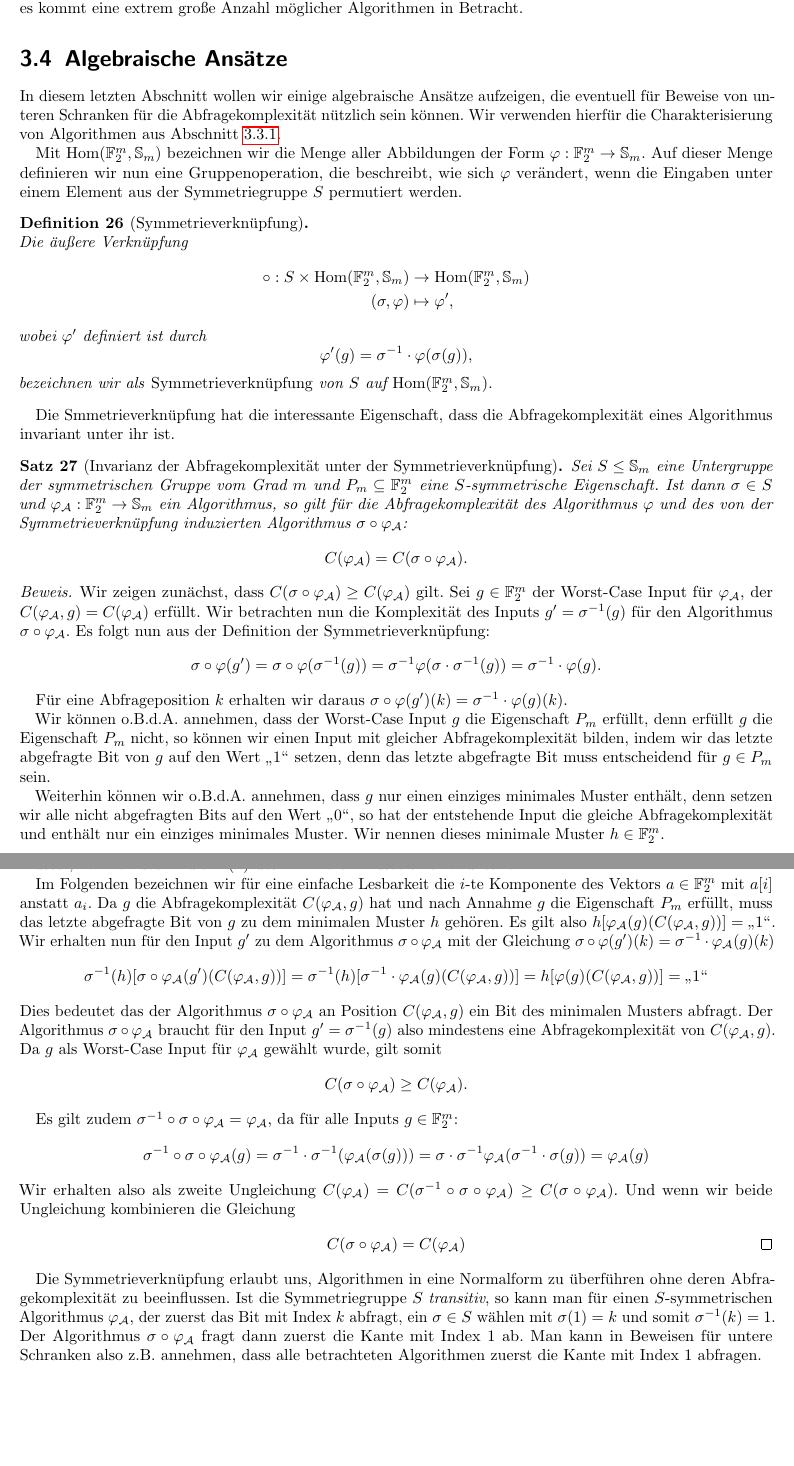
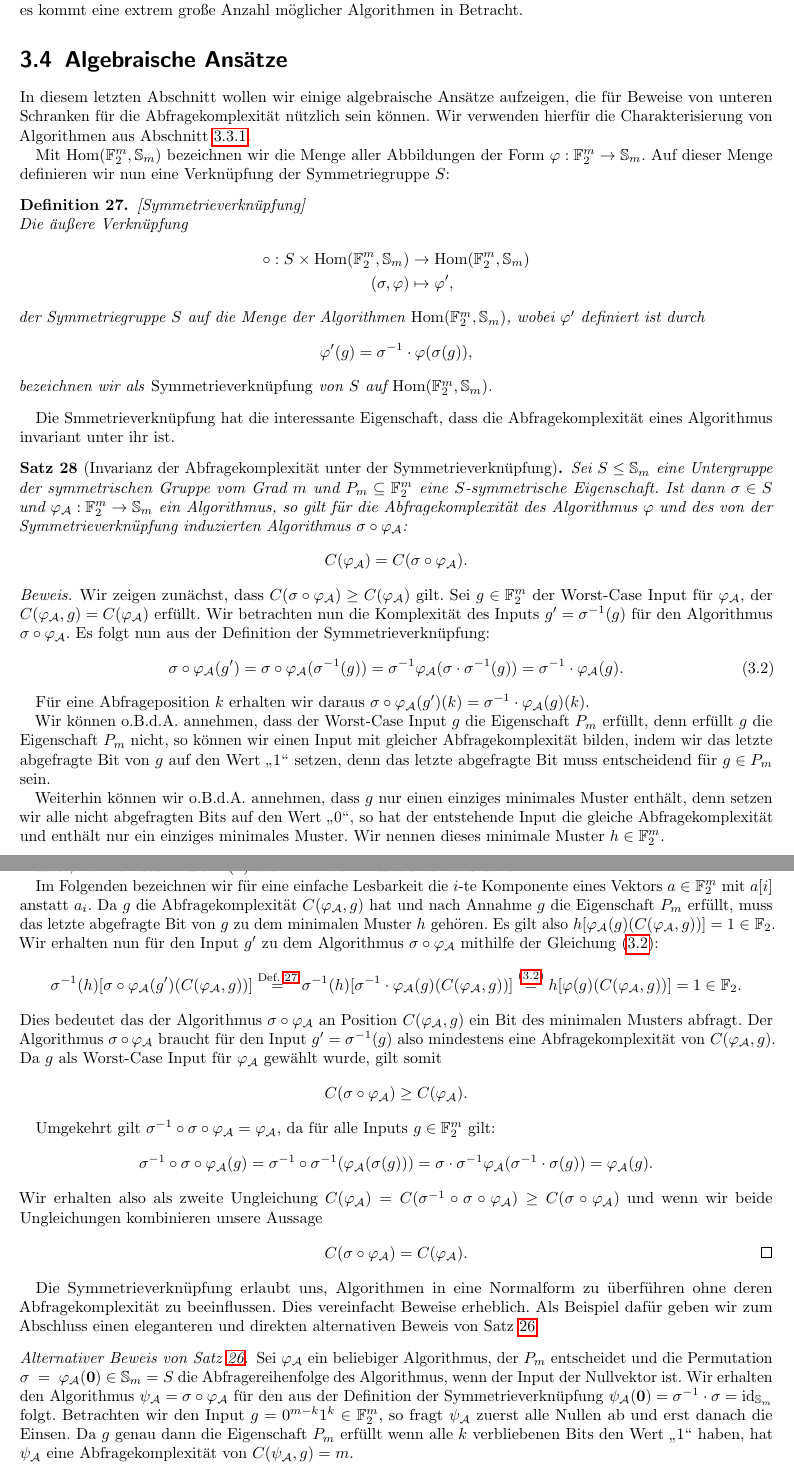
Before and after one commit to erikdiessel/Facharbeit, a LaTeX document (main.tex): two parts of pages 14 and 15 of 17, joined at a grey line, cut so that both start at the same text, the shorter picture padded with empty space. Compiled offline with pdfLaTeX.

Commit message:
Letzte Korrekturen vor Fertigstellung

```diff
--- a/main.tex
+++ b/main.tex
@@ -7,7 +7,6 @@
 \usepackage[babel]{csquotes}
 \usepackage{tikz}
 \usepackage{amsfonts}
-\usepackage{blindtext}
 \usepackage{hyperref}
 \usepackage{geometry}
 \usepackage{framed}
@@ -27,7 +26,8 @@ right=22mm
 \newtheorem{Satz}[definition]{Satz}
 \newtheorem{conjecture}[definition]{Vermutung}
 \newtheorem{corollary}[definition]{Korollar}
-\newtheorem*{proposition*}{Proposition}
+\newtheorem{Lemma}[definition]{Lemma}
+\newtheorem{Proposition}[definition]{Proposition}
 \theoremstyle{definition}
 \newtheorem{examplex}{Beispiel}
 
@@ -1206,8 +1208,9 @@ es kommt eine extrem große Anzahl möglicher Algorithmen
 in Betracht.
 
 \section{Algebraische Ansätze}
+\label{sec:AlgebraischeAnsaetze}
 In diesem letzten Abschnitt wollen wir einige algebraische
-Ansätze aufzeigen, die eventuell für Beweise von unteren
+Ansätze aufzeigen, die für Beweise von unteren
 Schranken für die Abfragekomplexität nützlich sein können.
 Wir verwenden hierfür die Charakterisierung von Algorithmen
 aus Abschnitt \ref{sec:AlgebraischeCharakterisierung}.
@@ -1215,12 +1218,11 @@ aus Abschnitt \ref{sec:AlgebraischeCharakterisierung}.
 Mit $\Hom(\mathbb{F}_2^m, \mathbb{S}_m)$ bezeichnen wir die
 Menge aller Abbildungen der Form
 $\varphi: \mathbb{F}_2^m \to \mathbb{S}_m$.
-Auf dieser Menge definieren wir nun eine Gruppenoperation,
-die beschreibt, wie sich $\varphi$ verändert, wenn die
-Eingaben unter einem Element aus der Symmetriegruppe $S$
-permutiert werden.
+Auf dieser Menge definieren wir nun eine Verknüpfung
+der Symmetriegruppe $S$:
 
 \begin{definition}
+\label{def:Symmetrieverknuepfung}
 [Symmetrieverknüpfung]
 \ \\
 Die äußere Verknüpfung
@@ -1229,7 +1231,8 @@ Die äußere Verknüpfung
 \Hom(\mathbb{F}_2^m, \mathbb{S}_m) \\
 (\sigma, \varphi) &\mapsto \varphi',
 \end{align*}
-wobei $\varphi'$ definiert ist durch
+der Symmetriegruppe $S$ auf die Menge der Algorithmen
+$\Hom(\mathbb{F}_2^m, \mathbb{S}_m)$, wobei $\varphi'$ definiert ist durch
 $$\varphi'(g)=\sigma^{-1} \cdot \varphi(\sigma(g)),$$
 bezeichnen wir als \emph{Symmetrieverknüpfung} von
 $S$ auf  $\Hom(\mathbb{F}_2^m, \mathbb{S}_m)$.
@@ -1257,13 +1260,17 @@ der $C(\varphi_\mathcal{A}, g) = C(\varphi_\mathcal{A})$ erfüllt.
 Wir betrachten nun die Komplexität des Inputs $g' = \sigma^{-1}(g)$
 für den Algorithmus $\sigma \circ \varphi_\mathcal{A}$.
 Es folgt nun aus der Definition der Symmetrieverknüpfung:
-$$ \sigma \circ \varphi (g')
-= \sigma \circ \varphi (\sigma^{-1}(g))
-= \sigma^{-1} \varphi(\sigma \cdot \sigma^{-1} (g))
-= \sigma^{-1} \cdot \varphi(g).$$
+\begin{equation}
+\label{eq:Symmetrie}
+\sigma \circ \varphi_\mathcal{A} (g')
+= \sigma \circ \varphi_\mathcal{A} (\sigma^{-1}(g))
+= \sigma^{-1} \varphi_\mathcal{A}(\sigma \cdot \sigma^{-1} (g))
+= \sigma^{-1} \cdot \varphi_\mathcal{A}(g).
+\end{equation}
 
 Für eine Abfrageposition $k$ erhalten wir daraus
-$\sigma \circ \varphi(g')(k) = \sigma^{-1} \cdot \varphi(g)(k)$.
+$\sigma \circ \varphi_\mathcal{A}(g')(k)
+= \sigma^{-1} \cdot \varphi_\mathcal{A}(g)(k)$.
 
 Wir können o.B.d.A. annehmen, dass der Worst-Case Input $g$ die
 Eigenschaft $P_m$ erfüllt, denn erfüllt $g$ die Eigenschaft
@@ -1287,20 +1294,22 @@ nämlich das Bild $\sigma^{-1}(h)$ des minimalen Musters von $h$ unter
 $\sigma^{-1}$.
 
 Im Folgenden bezeichnen wir für eine einfache Lesbarkeit die
-$i$-te Komponente des Vektors $a\in\mathbb{F}_2^m$ mit
+$i$-te Komponente eines Vektors $a\in\mathbb{F}_2^m$ mit
 $a[i]$ anstatt $a_i$.
 Da $g$ die Abfragekomplexität $C(\varphi_\mathcal{A}, g)$
 hat und nach Annahme $g$ die Eigenschaft $P_m$ erfüllt,
 muss das letzte abgefragte Bit von $g$ zu dem
 minimalen Muster $h$ gehören. Es gilt also
-$h[\varphi_\mathcal{A}(g)(C(\varphi_\mathcal{A}, g))]= \text{"`1"'}$.
+$h[\varphi_\mathcal{A}(g)(C(\varphi_\mathcal{A}, g))]= 1 \in \mathbb{F}_2$.
 Wir erhalten nun für den Input $g'$ zu dem
-Algorithmus $\sigma \circ \varphi_\mathcal{A}$ mit der
-Gleichung $\sigma \circ \varphi(g')(k) = \sigma^{-1} \cdot \varphi_\mathcal{A}(g)(k)$
+Algorithmus $\sigma \circ \varphi_\mathcal{A}$ mithilfe der
+Gleichung (\ref{eq:Symmetrie}):
 $$\sigma^{-1}(h)[\sigma \circ \varphi_\mathcal{A}(g')(C(\varphi_\mathcal{A}, g))]
-= \sigma^{-1}(h)[\sigma^{-1} \cdot \varphi_\mathcal{A}(g)(C(\varphi_\mathcal{A}, g))]
-= h[\varphi(g)(C(\varphi_\mathcal{A}, g))]
-= \text{"`1"'}$$
+\overset{\textup{Def. \ref{def:Symmetrieverknuepfung}}}{=}
+\sigma^{-1}(h)[\sigma^{-1} \cdot \varphi_\mathcal{A}(g)(C(\varphi_\mathcal{A}, g))]
+\overset{(\ref{eq:Symmetrie})}{=}
+h[\varphi(g)(C(\varphi_\mathcal{A}, g))]
+= 1 \in \mathbb{F}_2.$$
 Dies bedeutet das der Algorithmus $\sigma \circ \varphi_\mathcal{A}$ an Position
 $C(\varphi_\mathcal{A}, g)$ ein Bit des minimalen Musters abfragt.
 Der Algorithmus $\sigma \circ \varphi_\mathcal{A}$ braucht für den
@@ -1309,37 +1318,47 @@ von $C(\varphi_\mathcal{A}, g)$. Da $g$ als Worst-Case Input für
 $\varphi_\mathcal{A}$ gewählt wurde, gilt somit
 $$ C(\sigma \circ \varphi_\mathcal{A}) \geq C(\varphi_\mathcal{A}).$$
 
-Es gilt zudem
+Umgekehrt gilt
 $\sigma^{-1}\circ \sigma \circ \varphi_\mathcal{A} = \varphi_\mathcal{A}$,
-da für alle Inputs $g\in\mathbb{F}_2^m$:
+da für alle Inputs $g\in\mathbb{F}_2^m$ gilt:
 $$\sigma^{-1}\circ \sigma \circ \varphi_\mathcal{A}(g)
-= \sigma^{-1} \cdot \sigma^{-1}(\varphi_\mathcal{A}(\sigma(g)))
+= \sigma^{-1} \circ \sigma^{-1}(\varphi_\mathcal{A}(\sigma(g)))
 = \sigma \cdot \sigma^{-1} \varphi_\mathcal{A}(\sigma^{-1}\cdot \sigma(g))
-= \varphi_\mathcal{A}(g)
+= \varphi_\mathcal{A}(g).
 $$
 Wir erhalten also als zweite Ungleichung
 $C(\varphi_\mathcal{A}) = C(\sigma^{-1}\circ \sigma \circ \varphi_\mathcal{A})
-\geq C(\sigma \circ \varphi_\mathcal{A})$.
-Und wenn wir beide Ungleichung kombinieren die Gleichung
+\geq C(\sigma \circ \varphi_\mathcal{A})$
+und wenn wir beide Ungleichungen kombinieren unsere Aussage
 \begin{equation*}
-C(\sigma \circ \varphi_\mathcal{A}) = C(\varphi_\mathcal{A})
+C(\sigma \circ \varphi_\mathcal{A}) = C(\varphi_\mathcal{A}).
 \qedhere
 \end{equation*}
 \end{proof}
 Die Symmetrieverknüpfung erlaubt uns, Algorithmen
 in eine Normalform zu überführen ohne deren Abfragekomplexität
-zu beeinflussen.
-Ist die Symmetriegruppe $S$ \emph{transitiv},
-so kann man für einen $S$-symmetrischen
-Algorithmus $\varphi_\mathcal{A}$, der
-zuerst das Bit mit Index $k$ abfragt,
-ein $\sigma \in S$ wählen mit $\sigma(1)=k$
-und somit $\sigma^{-1}(k) = 1$.
-Der Algorithmus
-$\sigma \circ \varphi_\mathcal{A}$ fragt dann zuerst
-die Kante mit Index $1$ ab.
-Man kann in Beweisen für untere Schranken also z.B. annehmen,
-dass alle betrachteten Algorithmen zuerst die Kante
-mit Index $1$ abfragen.
+zu beeinflussen. Dies vereinfacht Beweise erheblich.
+Als Beispiel dafür geben wir zum Abschluss einen eleganteren und
+direkten alternativen
+Beweis von Satz \ref{thm:SymmetrischeGruppe}.
+\begin{proof}
+[Alternativer Beweis von Satz \ref{thm:SymmetrischeGruppe}]
+Sei $\varphi_\mathcal{A}$ ein beliebiger Algorithmus,
+der $P_m$ entscheidet und die Permutation
+$\sigma~=~\varphi_\mathcal{A}(\boldsymbol{0})\in\mathbb{S}_m=S$
+die Abfragereihenfolge des Algorithmus, wenn der Input
+der Nullvektor ist. Wir erhalten den Algorithmus
+$\psi_\mathcal{A} = \sigma \circ \varphi_\mathcal{A}$
+für den aus der Definition der Symmetrieverknüpfung
+$\psi_\mathcal{A}(\boldsymbol{0})
+= \sigma^{-1} \cdot \sigma = \operatorname{id}_{\mathbb{S}_m}$ folgt.
+Betrachten wir den Input $g=0^{m-k}1^k \in \mathbb{F}_2^m$,
+so fragt $\psi_\mathcal{A}$ zuerst alle Nullen ab und
+erst danach die Einsen. Da $g$ genau dann die Eigenschaft
+$P_m$ erfüllt wenn alle $k$ verbliebenen Bits den Wert
+"`1"' haben, hat $\psi_\mathcal{A}$ eine Abfragekomplexität
+von $C(\psi_\mathcal{A}, g) = m$.
 
-\vspace*{1cm}
+Aus dem vorherigen Satz folgt nun, dass
+$\psi_\mathcal{A}$ und $\varphi_\mathcal{A}$ die gleiche
+Abfragekomplexität haben, es gilt also
@@ -1346,3 +1370,6 @@ mit Index $1$ abfragen.
+\end{proof}
+
+%\vspace*{1cm}
 
 \begingroup
 \let\clearpage\relax
```
Also changed, not shown: main.tex (97 more changed lines).
